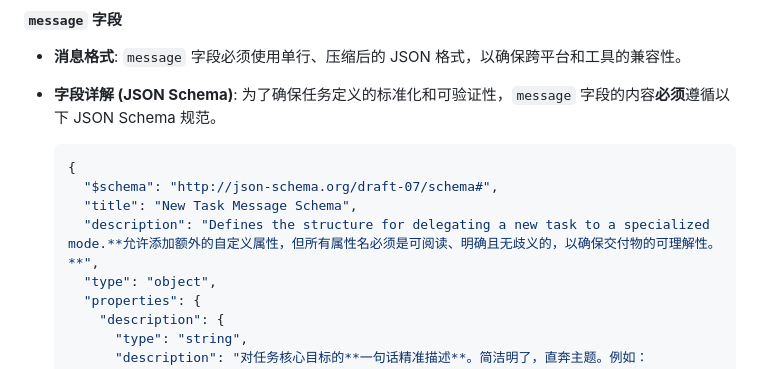
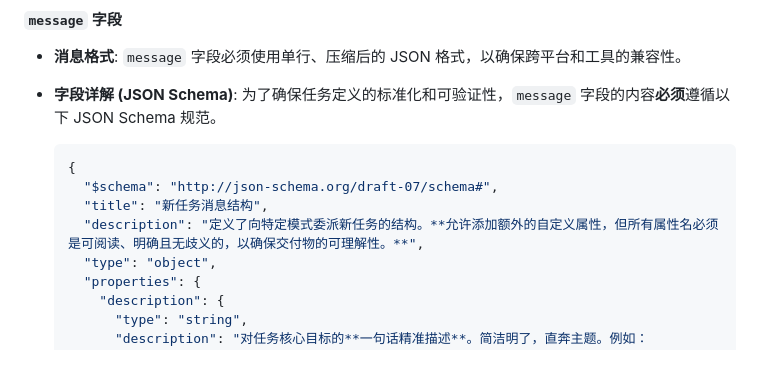
Before and after one commit to lazygophers/roo, a Markdown page: roo/rules/tool-usage.md, the part around the change. Rendered like a GitHub page.

Commit message:
docs(roo): 更新新任务消息结构的描述
- 将 "New Task Message Schema" 的标题翻译为中文："新任务消息结构"
- 保持描述部分的中文内容不变

````diff
--- a/roo/rules/tool-usage.md
+++ b/roo/rules/tool-usage.md
@@ -100,8 +100,8 @@ _原则：将执行与交付作为任务的最后环节。_
   ```json
   {
     "$schema": "http://json-schema.org/draft-07/schema#",
-    "title": "New Task Message Schema",
-    "description": "Defines the structure for delegating a new task to a specialized mode.**允许添加额外的自定义属性，但所有属性名必须是可阅读、明确且无歧义的，以确保交付物的可理解性。**",
+    "title": "新任务消息结构",
+    "description": "定义了向特定模式委派新任务的结构。**允许添加额外的自定义属性，但所有属性名必须是可阅读、明确且无歧义的，以确保交付物的可理解性。**",
     "type": "object",
     "properties": {
       "description": {
````
